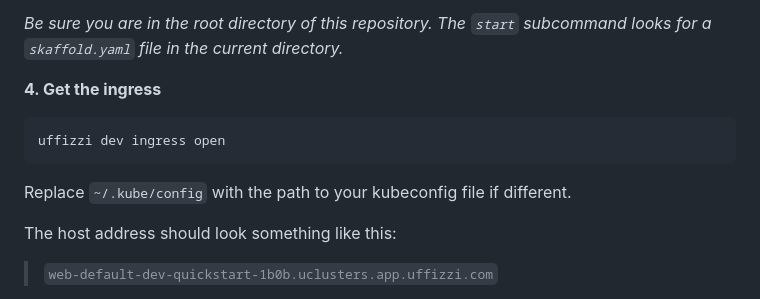
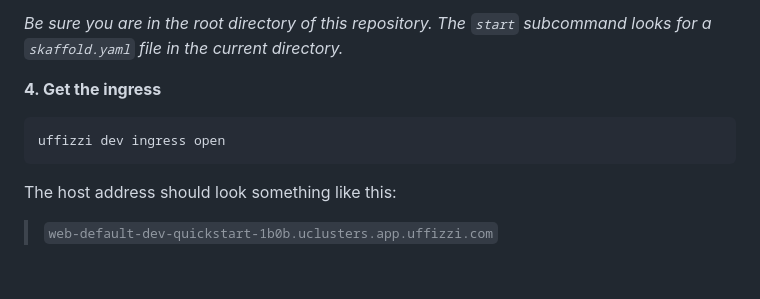
Before and after one commit to UffizziCloud/quickstart, a Markdown page: README.md, the part around the change. Rendered like a GitHub page; blank space fills up the shorter version.

````diff
--- a/README.md
+++ b/README.md
@@ -91,8 +91,6 @@ _Be sure you are in the root directory of this repository. The `start` subcomman
 uffizzi dev ingress open
 ```
 
-Replace `~/.kube/config` with the path to your kubeconfig file if different.
-
 The host address should look something like this:
 
 > `web-default-dev-quickstart-1b0b.uclusters.app.uffizzi.com`
````
